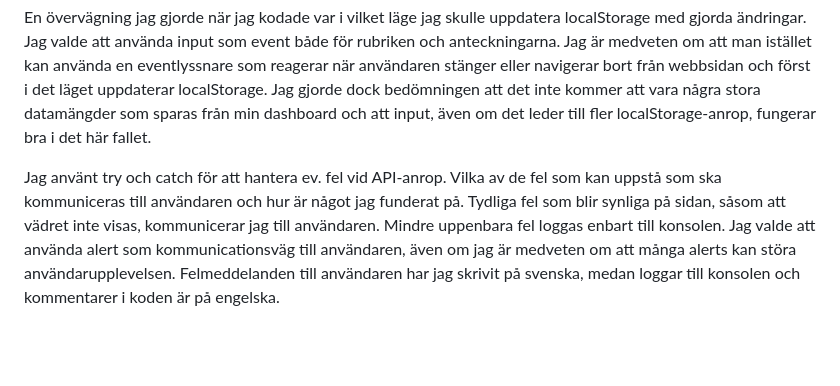
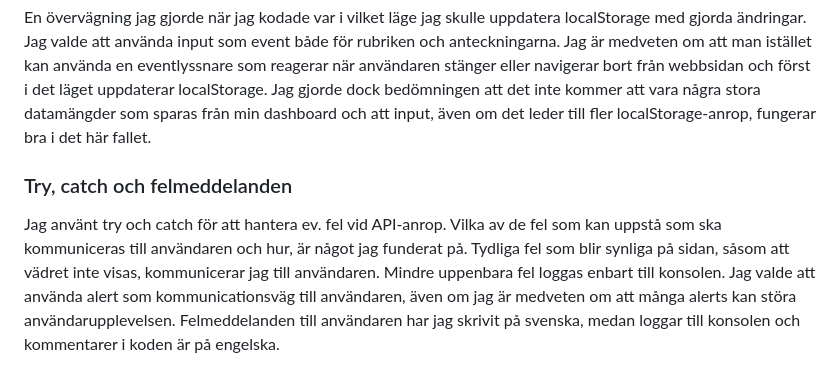
Before and after one commit to EllenSandqvist/Dashboard, a Markdown page: README.md, the part around one of its changes. Rendered like a GitHub page; blank space fills up the shorter version.

```diff
--- a/README.md
+++ b/README.md
@@ -25,3 +46,4 @@ En del av koden som jag inte är helt nöjd med är hämtningen favikoner till l
 En övervägning jag gjorde när jag kodade var i vilket läge jag skulle uppdatera localStorage med gjorda ändringar. Jag valde att använda input som event både för rubriken och anteckningarna. Jag är medveten om att man istället kan använda en eventlyssnare som reagerar när användaren stänger eller navigerar bort från webbsidan och först i det läget uppdaterar localStorage. Jag gjorde dock bedömningen att det inte kommer att vara några stora datamängder som sparas från min dashboard och att input, även om det leder till fler localStorage-anrop, fungerar bra i det här fallet.
 
-Jag använt try och catch för att hantera ev. fel vid API-anrop. Vilka av de fel som kan uppstå som ska kommuniceras till användaren och hur är något jag funderat på. Tydliga fel som blir synliga på sidan, såsom att vädret inte visas, kommunicerar jag till användaren. Mindre uppenbara fel loggas enbart till konsolen. Jag valde att använda alert som kommunicationsväg till användaren, även om jag är medveten om att många alerts kan störa användarupplevelsen. Felmeddelanden till användaren har jag skrivit på svenska, medan loggar till konsolen och kommentarer i koden är på engelska.
+### Try, catch och felmeddelanden
+Jag använt try och catch för att hantera ev. fel vid API-anrop. Vilka av de fel som kan uppstå som ska kommuniceras till användaren och hur, är något jag funderat på. Tydliga fel som blir synliga på sidan, såsom att vädret inte visas, kommunicerar jag till användaren. Mindre uppenbara fel loggas enbart till konsolen. Jag valde att använda alert som kommunicationsväg till användaren, även om jag är medveten om att många alerts kan störa användarupplevelsen. Felmeddelanden till användaren har jag skrivit på svenska, medan loggar till konsolen och kommentarer i koden är på engelska.
```
Also changed, not shown: other parts of README.md (+26 -5 lines).
